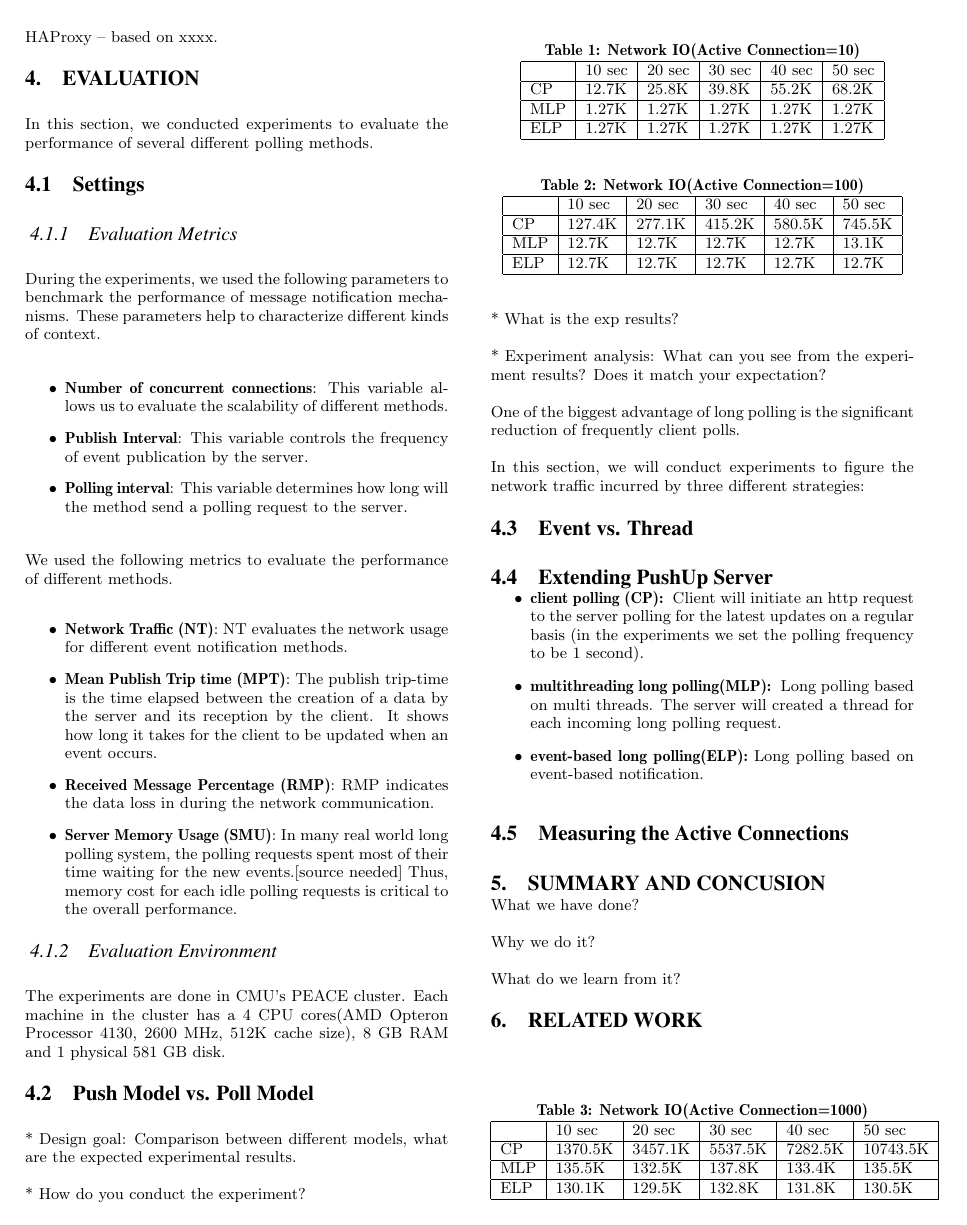
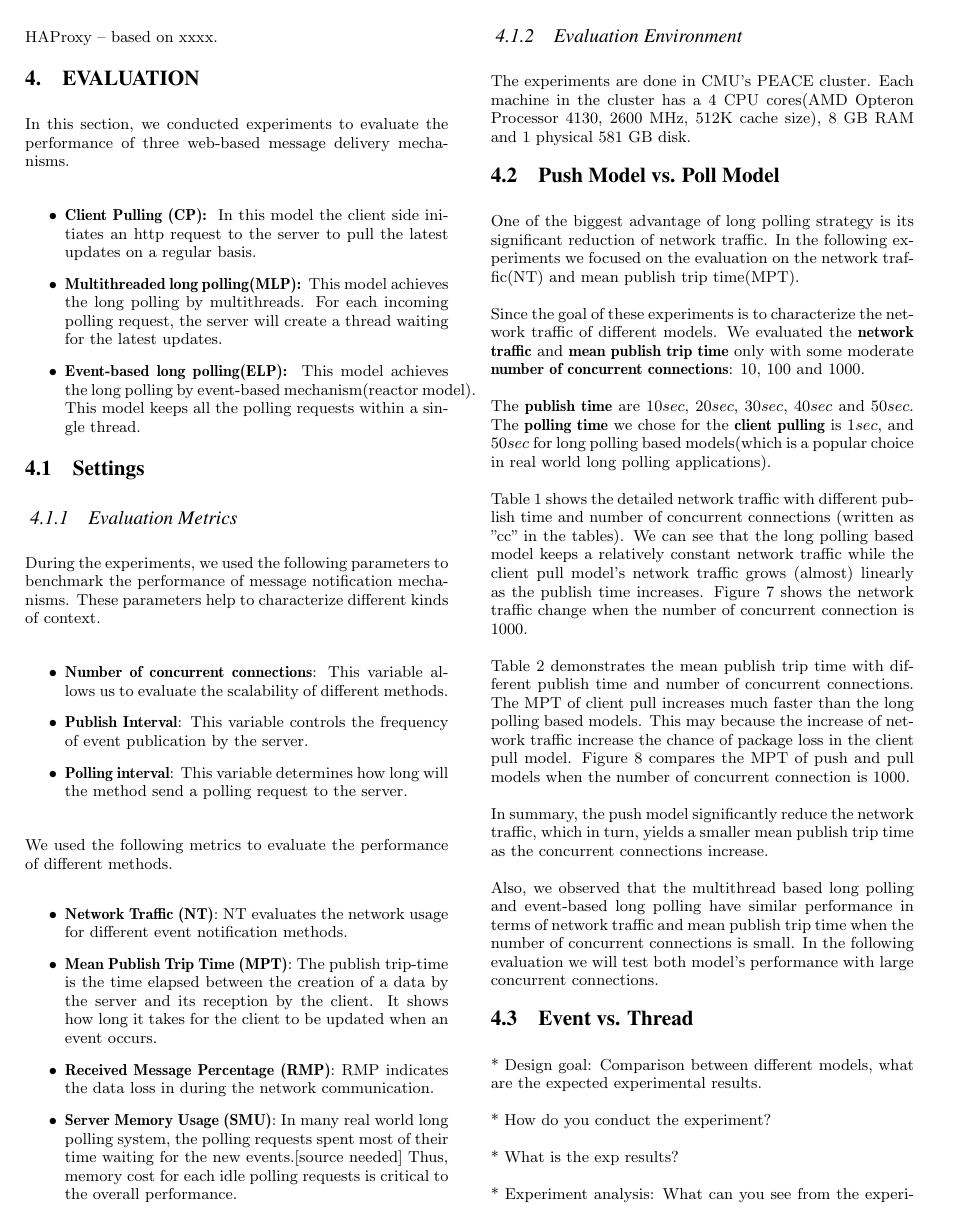
Before and after one commit to liukai/PushUp, a LaTeX paper (docs/draft/report.tex, which reads docs/draft/experiments.tex): page 4 of 6. Compiled offline with pdfLaTeX.

Commit message:
update the experiment:pull & push section

```diff
--- a/docs/draft/experiments.tex
+++ b/docs/draft/experiments.tex
@@ -1,6 +1,19 @@
 \section {Evaluation\\}
 
-In this section, we conducted experiments to evaluate the performance of several different polling methods.
+In this section, we conducted experiments to evaluate the performance of
+three web-based message delivery mechanisms.
+
+\begin{itemize}
+    \item {\bf Client Pulling (CP): } In this model the client side initiates
+        an http request to the server to pull the latest updates on a regular
+        basis.
+    \item {\bf Multithreaded long polling(MLP): } This model achieves the
+        long polling by multithreads. For each incoming polling request, the
+        server will create a thread waiting for the latest updates.
+    \item {\bf Event-based long polling(ELP): } This model achieves the long
+        polling by event-based mechanism(reactor model). This model keeps all
+        the polling requests within a single thread.
+\end{itemize}
 
 \subsection{Settings \\}
 
@@ -36,6 +49,48 @@ methods.
 \end{itemize}
 
 \subsubsection{Evaluation Environment \\}
-The experiments are done in CMU's PEACE cluster. Each machine in the cluster has a 4 CPU cores(AMD Opteron Processor 4130, 2600 MHz, 512K cache size), 8 GB RAM and 1 physical 581 GB disk.
+The experiments are done in CMU's PEACE cluster. Each machine in the cluster
+has a 4 CPU cores(AMD Opteron Processor 4130, 2600 MHz, 512K cache size),
+8 GB RAM and 1 physical 581 GB disk.
 
 \subsection{Push Model vs. Poll Model\\}
+
+One of the biggest advantage of long polling strategy is its significant
+reduction of network traffic. In the following experiments we focused on
+the evaluation on the network traffic(NT) and mean publish trip time(MPT).
+
+Since the goal of these experiments is to characterize the network traffic
+of different models. We evaluated the {\bf network traffic} and {\bf mean
+publish trip time} only with some moderate {\bf number of concurrent
+connections}: 10, 100 and 1000.
+
+The {\bf publish time} are $10 sec$, $20 sec$, $30 sec$, $40 sec$ and
+$50 sec$. The {\bf polling time} we chose for the {\bf client pulling}
+is $1 sec$, and $50 sec$ for long polling based models(which is a
+popular choice in real world long polling applications).
+
+Table \ref{tb:traffic} shows the detailed network traffic with different
+publish time and number of concurrent connections (written as "cc"
+in the tables).  We can see that the long polling based model keeps
+a relatively constant network traffic while the client pull model's
+network traffic grows (almost) linearly as the publish time increases.
+Figure \ref{fig:traffic} shows the network traffic change when the number
+of concurrent connection is $1000$.
+
+Table \ref{tb:mpt_all} demonstrates the mean publish trip time with
+different publish time and number of concurrent connections. The MPT of
+client pull increases much faster than the long polling based models.
+This may because the increase of network traffic increase the chance
+of package loss in the client pull model.
+Figure \ref{fig:traffic_latency} compares the MPT of push and pull models when
+the number of concurrent connection is $1000$.
+
+In summary, the push model significantly reduce the network traffic, which in
+turn, yields a smaller mean publish trip time as the concurrent connections
+increase.
+
+Also, we observed that the multithread based long polling and event-based long
+polling have similar performance in terms of network traffic and mean publish
+trip time when the number of concurrent connections is small. In the following
+evaluation we will test both model's performance with large concurrent
+connections.
@@ -42,3 +152,7 @@ The experiments are done in CMU's PEACE cluster. Each machine in the cluster has
+    \label{fig:traffic_latency}
+\end{figure}
+
+\subsection{Event vs. Thread\\}
 
 * Design goal: Comparison between different models, what are the expected experimental results.
 
@@ -48,8 +162,6 @@ The experiments are done in CMU's PEACE cluster. Each machine in the cluster has
 
 * Experiment analysis: What can you see from the experiment results? Does it match your expectation?
 
-One of the biggest advantage of long polling is the significant reduction of frequently client polls.
 
-In this section, we will conduct experiments to figure the network traffic incurred by three different strategies:
+How they can serve large amount of active connection.
 
-\subsection{Event vs. Thread\\}
@@ -60,44 +175,8 @@ In this section, we will conduct experiments to figure the network traffic incur
 
-\begin{itemize}
-    \item {\bf client polling (CP): } Client will initiate an http request to the server polling for the latest updates on a regular basis (in the experiments we set the polling frequency to be 1 second).
-    \item {\bf multithreading long polling(MLP): } Long polling based on multi threads. The server will created a thread for each incoming long polling request.
-    \item {\bf event-based long polling(ELP): }Long polling based on event-based notification.
-\end{itemize}
+1, 2, 3, 4, 5
 
-\begin{table}
-\centering \caption{\label{tb:traffic} Network IO(Active Connection=10)}
-\begin{tabular}{|l|l|l|l|l|l|}
-    \hline  & 10 sec & 20 sec & 30 sec & 40 sec & 50 sec \\
-    \hline CP & 12.7K & 25.8K & 39.8K & 55.2K & 68.2K \\
-    \hline MLP & 1.27K & 1.27K & 1.27K & 1.27K & 1.27K \\
-    \hline ELP & 1.27K & 1.27K & 1.27K & 1.27K & 1.27K \\
-    \hline
-\end{tabular}
-\end{table}
+The Load balance create a little overhead (how much?).
 
-\begin{table}
-\centering \caption{\label{tb:traffic} Network IO(Active Connection=100)}
-\begin{tabular}{|l|l|l|l|l|l|}
-    \hline      & 10 sec & 20 sec & 30 sec & 40 sec & 50 sec \\
-    \hline CP & 127.4K & 277.1K & 415.2K & 580.5K & 745.5K \\
-    \hline MLP & 12.7K & 12.7K & 12.7K & 12.7K & 13.1K \\
-    \hline ELP & 12.7K & 12.7K & 12.7K & 12.7K & 12.7K \\
-    \hline
-\end{tabular}
-\end{table}
+But overall the overhead is acceptable.
 
-\begin{table}
-\centering \caption{\label{tb:traffic} Network IO(Active Connection=1000)}
-\begin{tabular}{|l|l|l|l|l|l|}
-    \hline & 10 sec & 20 sec & 30 sec & 40 sec & 50 sec \\
-    \hline CP & 1370.5K & 3457.1K & 5537.5K & 7282.5K & 10743.5K \\
-    \hline MLP & 135.5K & 132.5K & 137.8K & 133.4K & 135.5K \\
-    \hline ELP & 130.1K & 129.5K & 132.8K & 131.8K & 130.5K \\
-    \hline
-\end{tabular}
-\end{table}
 
-\begin{table}
-\centering \caption{\label{tb:traffic} Network IO(Active Connection=1000)}
-\begin{tabular}{|l|l|l|l|l|l|}
-    \hline & 10 sec & 20 sec & 30 sec & 40 sec & 50 sec \\
@@ -112,3 +183,0 @@ In this section, we will conduct experiments to figure the network traffic incur
-\centering \caption{\label{tb:traffic} Network IO(Active Connection=1000)}
-\begin{tabular}{|l|l|l|l|l|l|}
-    \hline & 10 sec & 20 sec & 30 sec & 40 sec & 50 sec \\
@@ -123,3 +183,0 @@ In this section, we will conduct experiments to figure the network traffic incur
-\centering \caption{\label{tb:traffic} Network IO(Active Connection=1000)}
-\begin{tabular}{|l|l|l|l|l|l|}
-    \hline  & 10 sec & 20 sec & 30 sec & 40 sec & 50 sec \\
@@ -136 +183,0 @@ In this section, we will conduct experiments to figure the network traffic incur
-    \caption{Network traffic}
```
Also changed, not shown: docs/draft/figures/io.eps, docs/draft/figures/latency.eps, docs/draft/experiments.tex (94 more changed lines).
